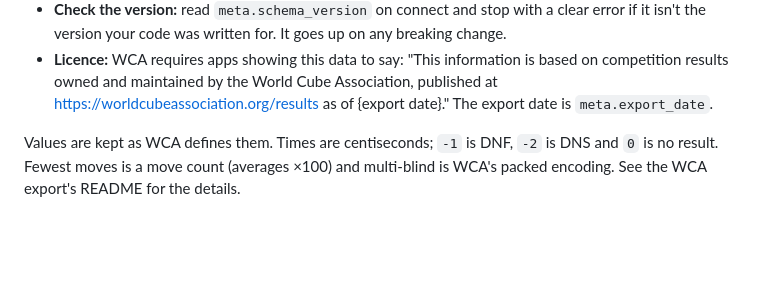
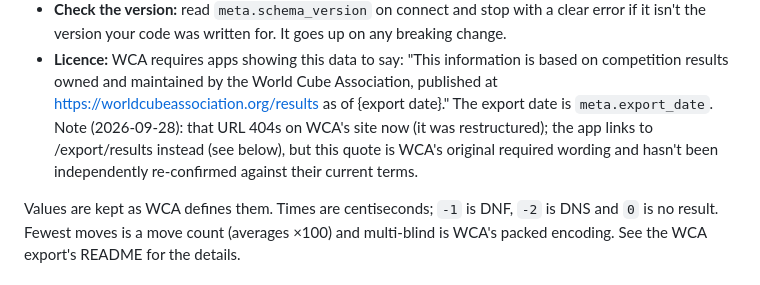
Before and after one commit to tdshaw2000/wca-records-analyser, a Markdown page: wca_data/SCHEMA.md, the part around the change. Rendered like a GitHub page; blank space fills up the shorter version.

Commit message:
docs: flag the quoted WCA licence URL as possibly stale
Per reviewer's recommendation on the judgment call in PR #20: leave
the quoted required wording alone (its current exact form is
unconfirmed), but note that the URL in it no longer resolves so a
future reader isn't misled into treating the quote as still current.

Co-Authored-By: Claude Sonnet 5 <noreply@anthropic.com>
Claude-Session: https://claude.ai/code/session_01EaqHwV4n5JznSGbupnu5cr

```diff
--- a/wca_data/SCHEMA.md
+++ b/wca_data/SCHEMA.md
@@ -22,7 +22,9 @@ fails if it drifts from what the builder creates.
 - **Licence:** WCA requires apps showing this data to say: "This information is based on
   competition results owned and maintained by the World Cube Association, published at
   https://worldcubeassociation.org/results as of {export date}." The export date is
-  `meta.export_date`.
+  `meta.export_date`. Note (2026-09-28): that URL 404s on WCA's site now (it was restructured);
+  the app links to /export/results instead (see below), but this quote is WCA's original
+  required wording and hasn't been independently re-confirmed against their current terms.
 
 Values are kept as WCA defines them. Times are centiseconds; `-1` is DNF, `-2` is DNS and `0`
 is no result. Fewest moves is a move count (averages ×100) and multi-blind is WCA's packed
```
